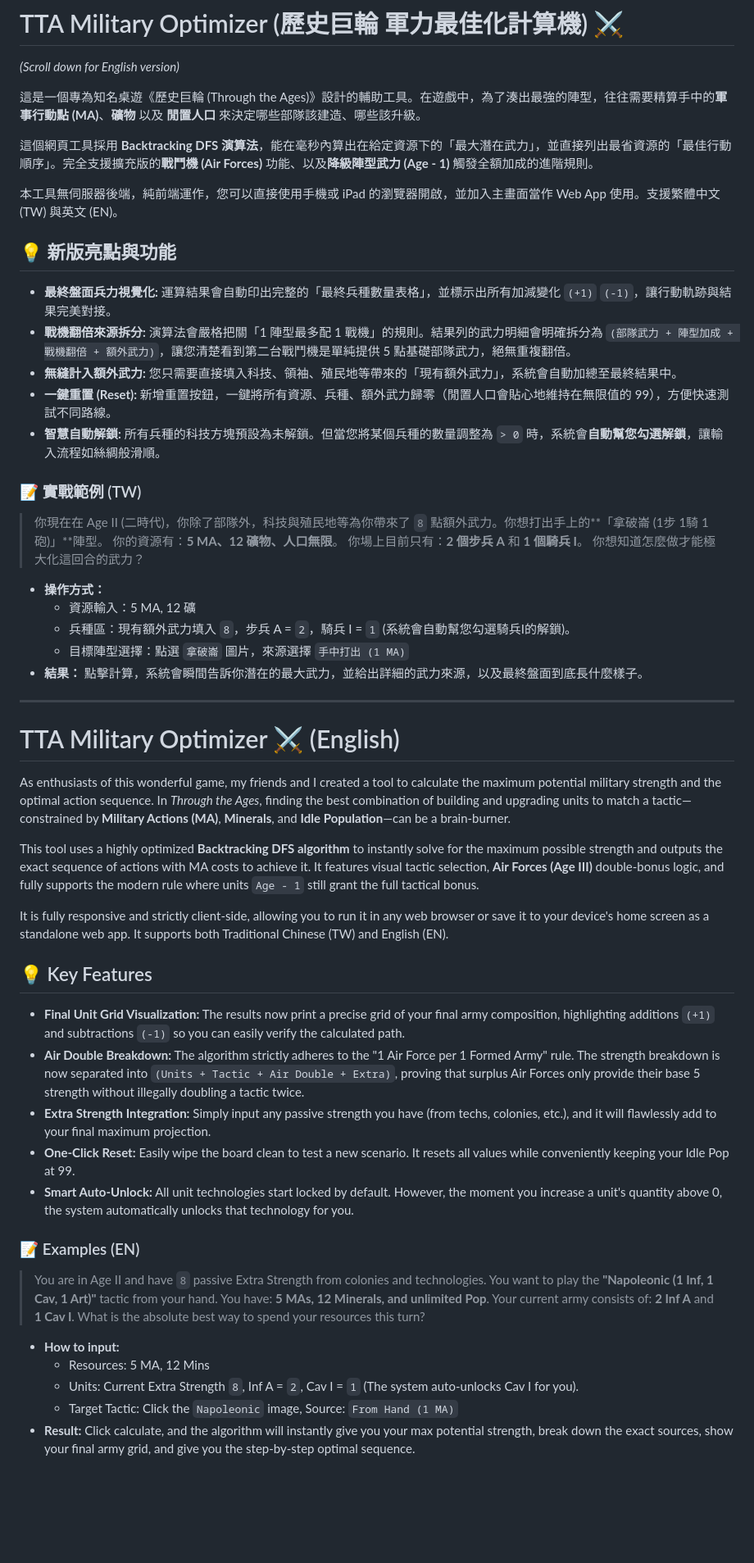
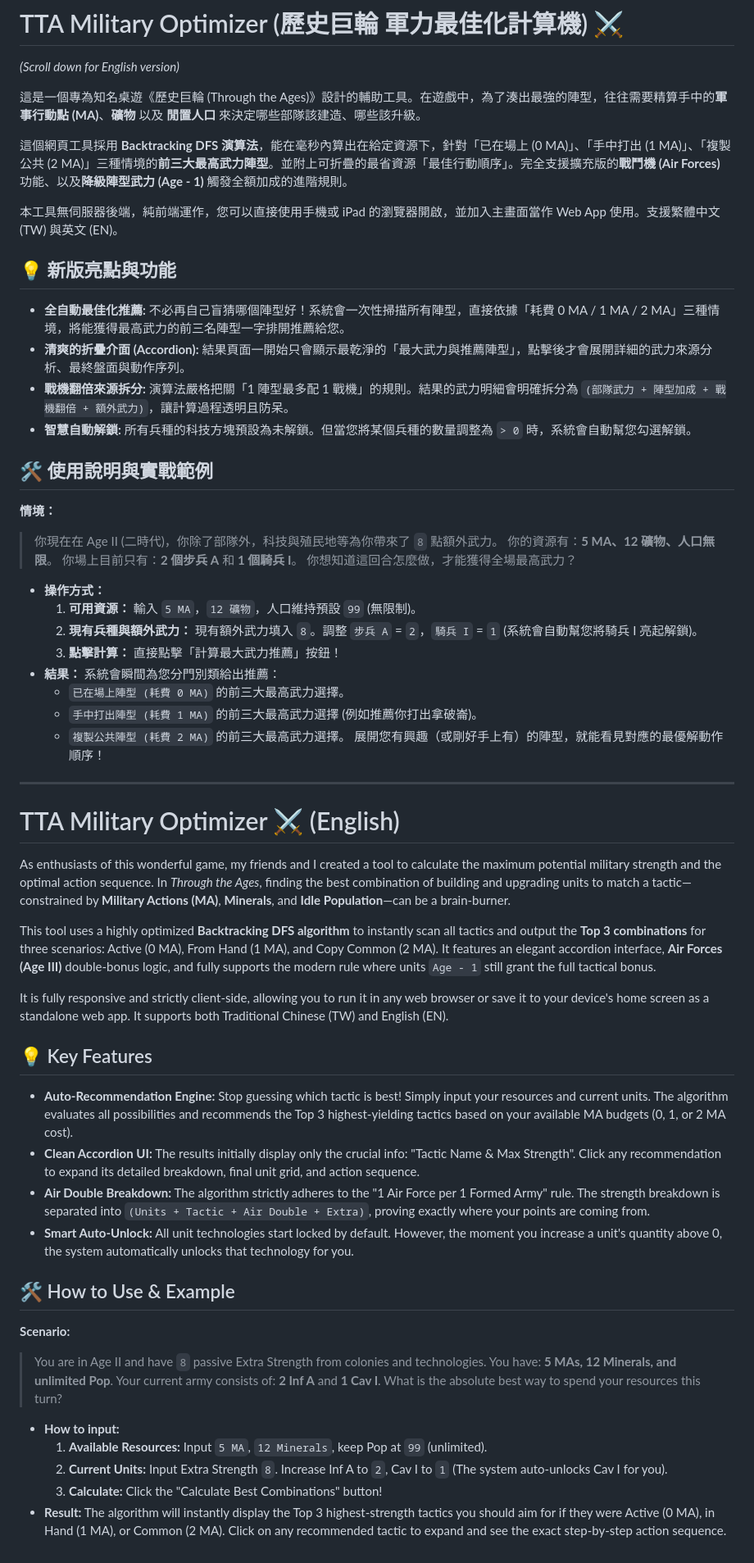
Before and after one commit to FCChen/tta-max-strength-calculator, a Markdown page: README.md, the part around the change. Shown at 82% size. GitHub-like rendering; blank space fills up the shorter version.

Commit message:
Revise README with new features and usage examples
Updated README to include new features and usage instructions for the TTA Military Optimizer.

```diff
--- a/README.md
+++ b/README.md
@@ -3,30 +3,34 @@
 
 這是一個專為知名桌遊《歷史巨輪 (Through the Ages)》設計的輔助工具。在遊戲中，為了湊出最強的陣型，往往需要精算手中的**軍事行動點 (MA)**、**礦物** 以及 **閒置人口** 來決定哪些部隊該建造、哪些該升級。
 
-這個網頁工具採用 **Backtracking DFS 演算法**，能在毫秒內算出在給定資源下的「最大潛在武力」，並直接列出最省資源的「最佳行動順序」。完全支援擴充版的**戰鬥機 (Air Forces)** 功能、以及**降級陣型武力 (Age - 1)** 觸發全額加成的進階規則。
+這個網頁工具採用 **Backtracking DFS 演算法**，能在毫秒內算出在給定資源下，針對「已在場上 (0 MA)」、「手中打出 (1 MA)」、「複製公共 (2 MA)」三種情境的**前三大最高武力陣型**。並附上可折疊的最省資源「最佳行動順序」。完全支援擴充版的**戰鬥機 (Air Forces)** 功能、以及**降級陣型武力 (Age - 1)** 觸發全額加成的進階規則。
 
 本工具無伺服器後端，純前端運作，您可以直接使用手機或 iPad 的瀏覽器開啟，並加入主畫面當作 Web App 使用。支援繁體中文 (TW) 與英文 (EN)。
 
 ## 💡 新版亮點與功能
 
-*   **最終盤面兵力視覺化:** 運算結果會自動印出完整的「最終兵種數量表格」，並標示出所有加減變化 `(+1)` `(-1)`，讓行動軌跡與結果完美對接。
-*   **戰機翻倍來源拆分:** 演算法會嚴格把關「1 陣型最多配 1 戰機」的規則。結果列的武力明細會明確拆分為 `(部隊武力 + 陣型加成 + 戰機翻倍 + 額外武力)`，讓您清楚看到第二台戰鬥機是單純提供 5 點基礎部隊武力，絕無重複翻倍。
-*   **無縫計入額外武力:** 您只需要直接填入科技、領袖、殖民地等帶來的「現有額外武力」，系統會自動加總至最終結果中。
-*   **一鍵重置 (Reset):** 新增重置按鈕，一鍵將所有資源、兵種、額外武力歸零（閒置人口會貼心地維持在無限值的 99），方便快速測試不同路線。
-*   **智慧自動解鎖:** 所有兵種的科技方塊預設為未解鎖。但當您將某個兵種的數量調整為 `> 0` 時，系統會**自動幫您勾選解鎖**，讓輸入流程如絲綢般滑順。
+*   **全自動最佳化推薦:** 不必再自己盲猜哪個陣型好！系統會一次性掃描所有陣型，直接依據「耗費 0 MA / 1 MA / 2 MA」三種情境，將能獲得最高武力的前三名陣型一字排開推薦給您。
+*   **清爽的折疊介面 (Accordion):** 結果頁面一開始只會顯示最乾淨的「最大武力與推薦陣型」，點擊後才會展開詳細的武力來源分析、最終盤面與動作序列。
+*   **戰機翻倍來源拆分:** 演算法嚴格把關「1 陣型最多配 1 戰機」的規則。結果的武力明細會明確拆分為 `(部隊武力 + 陣型加成 + 戰機翻倍 + 額外武力)`，讓計算過程透明且防呆。
+*   **智慧自動解鎖:** 所有兵種的科技方塊預設為未解鎖。但當您將某個兵種的數量調整為 `> 0` 時，系統會自動幫您勾選解鎖。
 
-### 📝 實戰範例 (TW)
+## 🛠️ 使用說明與實戰範例
 
-> 你現在在 Age II (二時代)，你除了部隊外，科技與殖民地等為你帶來了 `8` 點額外武力。你想打出手上的**「拿破崙 (1步 1騎 1砲)」**陣型。
+**情境：**
+> 你現在在 Age II (二時代)，你除了部隊外，科技與殖民地等為你帶來了 `8` 點額外武力。
 > 你的資源有：**5 MA、12 礦物、人口無限**。
 > 你場上目前只有：**2 個步兵 A** 和 **1 個騎兵 I**。
-> 你想知道怎麼做才能極大化這回合的武力？
+> 你想知道這回合怎麼做，才能獲得全場最高武力？
 
 *   **操作方式：**
-    *   資源輸入：5 MA, 12 礦
-    *   兵種區：現有額外武力填入 `8`，步兵 A = `2`，騎兵 I = `1` (系統會自動幫您勾選騎兵I的解鎖)。
-    *   目標陣型選擇：點選 `拿破崙` 圖片，來源選擇 `手中打出 (1 MA)`
-*   **結果：** 點擊計算，系統會瞬間告訴你潛在的最大武力，並給出詳細的武力來源，以及最終盤面到底長什麼樣子。
+    1.  **可用資源：** 輸入 `5 MA`，`12 礦物`，人口維持預設 `99` (無限制)。
+    2.  **現有兵種與額外武力：** 現有額外武力填入 `8`。調整 `步兵 A` = `2`，`騎兵 I` = `1` (系統會自動幫您將騎兵 I 亮起解鎖)。
+    3.  **點擊計算：** 直接點擊「計算最大武力推薦」按鈕！
+*   **結果：** 系統會瞬間為您分門別類給出推薦：
+    *   `已在場上陣型 (耗費 0 MA)` 的前三大最高武力選擇。
+    *   `手中打出陣型 (耗費 1 MA)` 的前三大最高武力選擇 (例如推薦你打出拿破崙)。
+    *   `複製公共陣型 (耗費 2 MA)` 的前三大最高武力選擇。
+    展開您有興趣（或剛好手上有）的陣型，就能看見對應的最優解動作順序！
 
 ---
 
@@ -34,27 +38,27 @@
 
 As enthusiasts of this wonderful game, my friends and I created a tool to calculate the maximum potential military strength and the optimal action sequence. In *Through the Ages*, finding the best combination of building and upgrading units to match a tactic—constrained by **Military Actions (MA)**, **Minerals**, and **Idle Population**—can be a brain-burner.
 
-This tool uses a highly optimized **Backtracking DFS algorithm** to instantly solve for the maximum possible strength and outputs the exact sequence of actions with MA costs to achieve it. It features visual tactic selection, **Air Forces (Age III)** double-bonus logic, and fully supports the modern rule where units `Age - 1` still grant the full tactical bonus.
+This tool uses a highly optimized **Backtracking DFS algorithm** to instantly scan all tactics and output the **Top 3 combinations** for three scenarios: Active (0 MA), From Hand (1 MA), and Copy Common (2 MA). It features an elegant accordion interface, **Air Forces (Age III)** double-bonus logic, and fully supports the modern rule where units `Age - 1` still grant the full tactical bonus.
 
 It is fully responsive and strictly client-side, allowing you to run it in any web browser or save it to your device's home screen as a standalone web app. It supports both Traditional Chinese (TW) and English (EN).
 
 ## 💡 Key Features
 
-*   **Final Unit Grid Visualization:** The results now print a precise grid of your final army composition, highlighting additions `(+1)` and subtractions `(-1)` so you can easily verify the calculated path.
-*   **Air Double Breakdown:** The algorithm strictly adheres to the "1 Air Force per 1 Formed Army" rule. The strength breakdown is now separated into `(Units + Tactic + Air Double + Extra)`, proving that surplus Air Forces only provide their base 5 strength without illegally doubling a tactic twice.
-*   **Extra Strength Integration:** Simply input any passive strength you have (from techs, colonies, etc.), and it will flawlessly add to your final maximum projection.
-*   **One-Click Reset:** Easily wipe the board clean to test a new scenario. It resets all values while conveniently keeping your Idle Pop at 99.
+*   **Auto-Recommendation Engine:** Stop guessing which tactic is best! Simply input your resources and current units. The algorithm evaluates all possibilities and recommends the Top 3 highest-yielding tactics based on your available MA budgets (0, 1, or 2 MA cost).
+*   **Clean Accordion UI:** The results initially display only the crucial info: "Tactic Name & Max Strength". Click any recommendation to expand its detailed breakdown, final unit grid, and action sequence.
+*   **Air Double Breakdown:** The algorithm strictly adheres to the "1 Air Force per 1 Formed Army" rule. The strength breakdown is separated into `(Units + Tactic + Air Double + Extra)`, proving exactly where your points are coming from.
 *   **Smart Auto-Unlock:** All unit technologies start locked by default. However, the moment you increase a unit's quantity above 0, the system automatically unlocks that technology for you.
 
-### 📝 Examples (EN)
+## 🛠️ How to Use & Example
 
-> You are in Age II and have `8` passive Extra Strength from colonies and technologies. You want to play the **"Napoleonic (1 Inf, 1 Cav, 1 Art)"** tactic from your hand.
+**Scenario:**
+> You are in Age II and have `8` passive Extra Strength from colonies and technologies.
 > You have: **5 MAs, 12 Minerals, and unlimited Pop**.
 > Your current army consists of: **2 Inf A** and **1 Cav I**.
 > What is the absolute best way to spend your resources this turn?
 
 *   **How to input:**
-    *   Resources: 5 MA, 12 Mins
-    *   Units: Current Extra Strength `8`, Inf A = `2`, Cav I = `1` (The system auto-unlocks Cav I for you).
-    *   Target Tactic: Click the `Napoleonic` image, Source: `From Hand (1 MA)`
-*   **Result:** Click calculate, and the algorithm will instantly give you your max potential strength, break down the exact sources, show your final army grid, and give you the step-by-step optimal sequence.
+    1.  **Available Resources:** Input `5 MA`, `12 Minerals`, keep Pop at `99` (unlimited).
+    2.  **Current Units:** Input Extra Strength `8`. Increase Inf A to `2`, Cav I to `1` (The system auto-unlocks Cav I for you).
+    3.  **Calculate:** Click the "Calculate Best Combinations" button!
+*   **Result:** The algorithm will instantly display the Top 3 highest-strength tactics you should aim for if they were Active (0 MA), in Hand (1 MA), or Common (2 MA). Click on any recommended tactic to expand and see the exact step-by-step action sequence.
```
